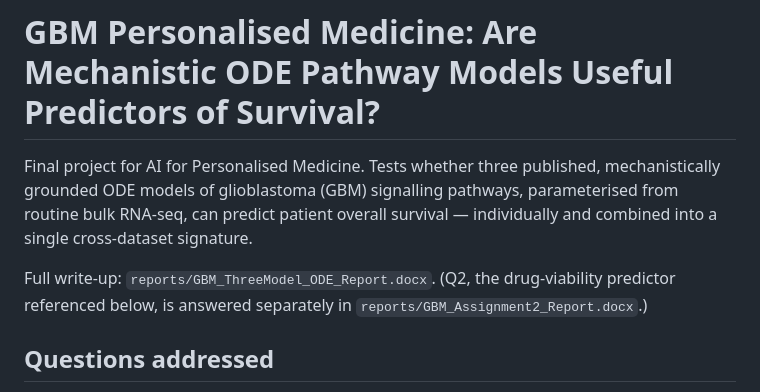
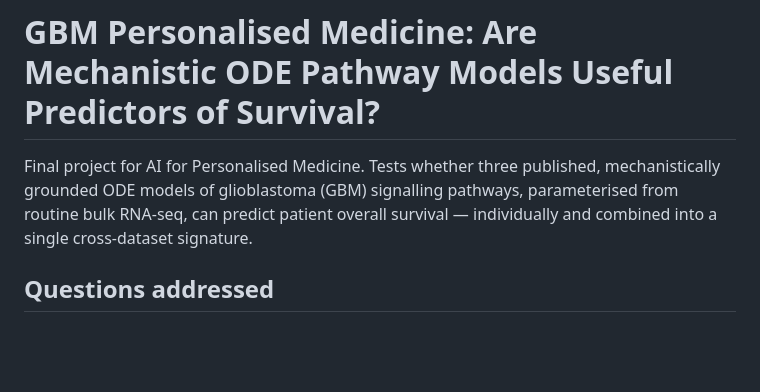
Before and after one commit to hannadmochowska/gbm-personalised-medicine, a Markdown page: README.md, the part around the change. GitHub-like rendering; blank space fills up the shorter version.

```diff
--- a/README.md
+++ b/README.md
@@ -1,8 +1,6 @@
 # GBM Personalised Medicine: Are Mechanistic ODE Pathway Models Useful Predictors of Survival?
 
 Final project for AI for Personalised Medicine. Tests whether three published, mechanistically grounded ODE models of glioblastoma (GBM) signalling pathways, parameterised from routine bulk RNA-seq, can predict patient overall survival — individually and combined into a single cross-dataset signature.
-
-Full write-up: `reports/GBM_ThreeModel_ODE_Report.docx`. (Q2, the drug-viability predictor referenced below, is answered separately in `reports/GBM_Assignment2_Report.docx`.)
 
 ## Questions addressed
 
```
